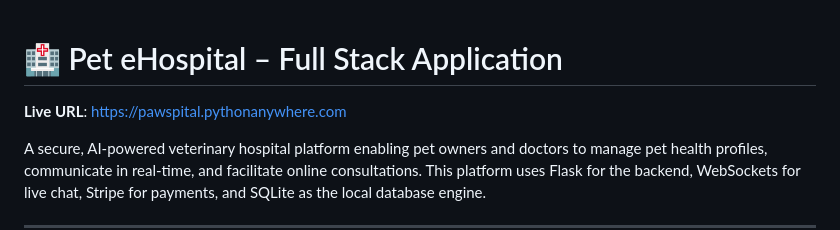
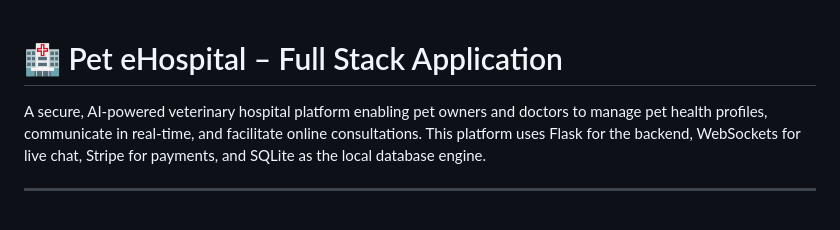
Before and after one commit to pouriamrt/Pet_eHospital_FullStackApp, a Markdown page: README.md, the part around the change. Drawn GitHub-style; blank space fills up the shorter version.

```diff
--- a/README.md
+++ b/README.md
@@ -1,6 +1,4 @@
 # 🏥 Pet eHospital – Full Stack Application
-
-**Live URL**: [https://pawspital.pythonanywhere.com](https://pawspital.pythonanywhere.com)
 
 A secure, AI-powered veterinary hospital platform enabling pet owners and doctors to manage pet health profiles, communicate in real-time, and facilitate online consultations. This platform uses Flask for the backend, WebSockets for live chat, Stripe for payments, and SQLite as the local database engine.
 
```
